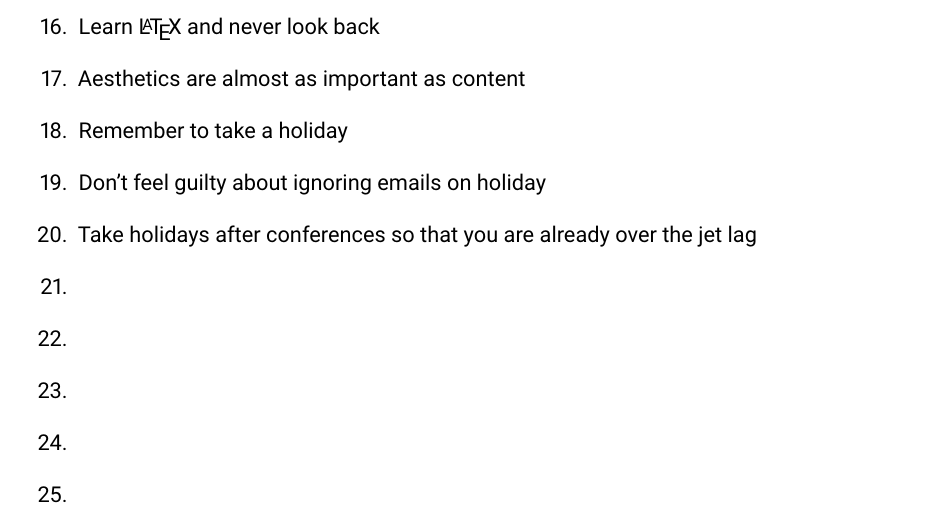
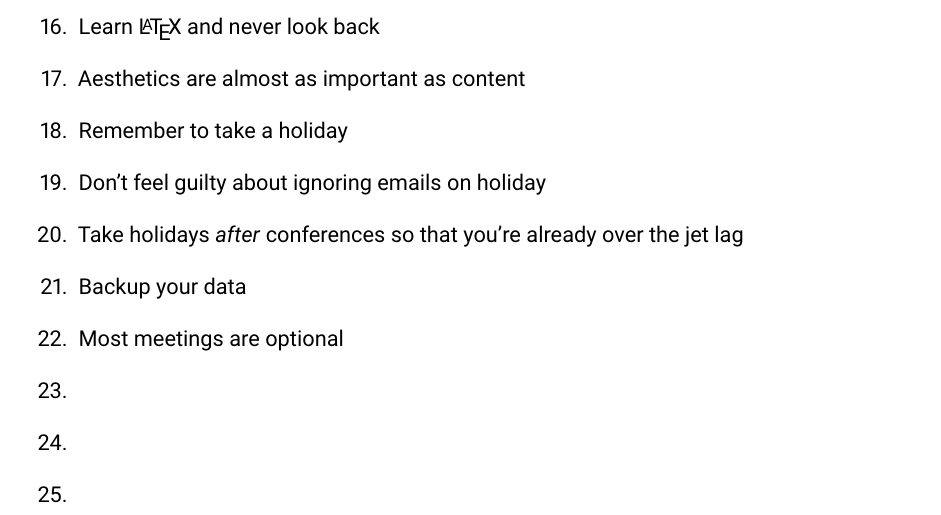
Before and after one commit to hsemenenko/Thesis, a LaTeX thesis (henry_semenenko_thesis.tex, which reads chapters/appendices/app0A.tex): part of page 77 of 90, cut so that both start at the same text. Compiled offline with pdfLaTeX.

Commit message:
Number 22

```diff
--- a/chapters/appendices/app0A.tex
+++ b/chapters/appendices/app0A.tex
@@ -27,9 +27,9 @@
 	\item Aesthetics are almost as important as content
 	\item Remember to take a holiday
 	\item Don't feel guilty about ignoring emails on holiday
-	\item Take holidays after conferences so that you are already over the jet lag
-	\item
-	\item
+	\item Take holidays \textit{after} conferences so that you're already over the jet lag
+	\item Backup your data
+	\item Most meetings are optional
 	\item
 	\item
 	\item
```
